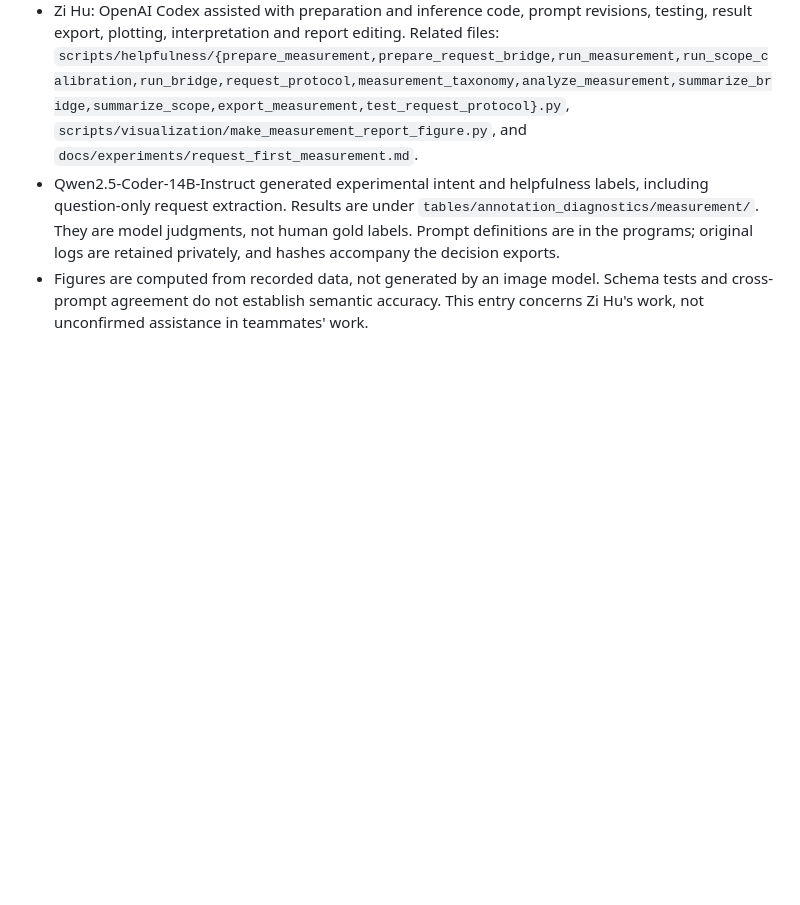
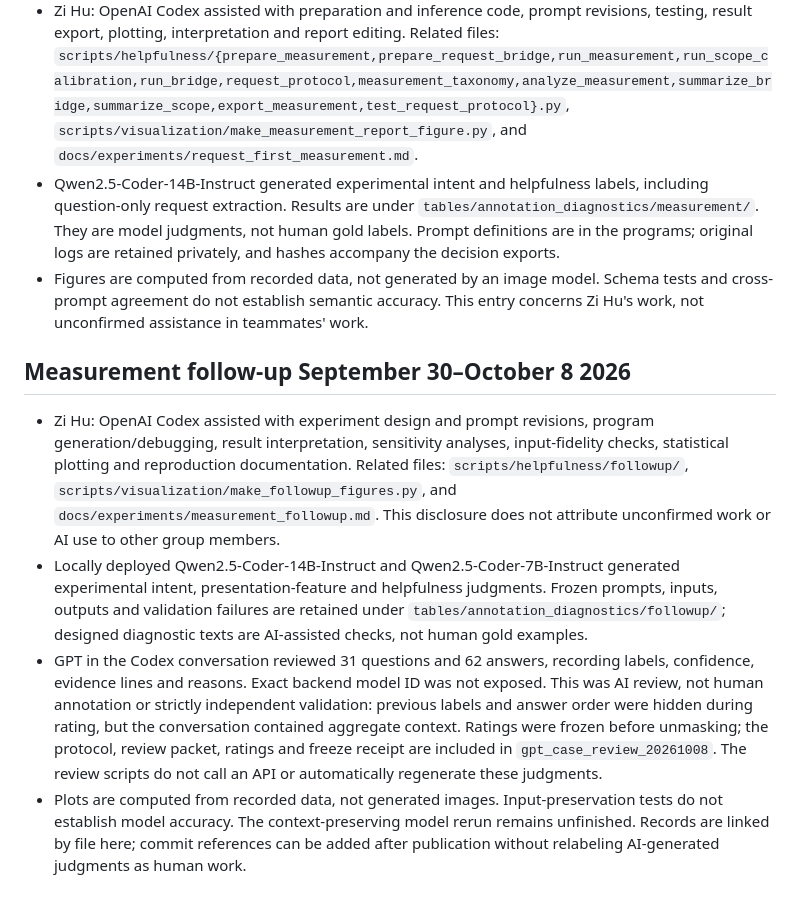
Before and after one commit to H-juanfeng-Z/SOSC314__Keyue_Li__Yihan_Wang__Zi_Hu, a Markdown page: docs/AI_USE.md, the part around the change. Rendered like a GitHub page; blank space fills up the shorter version.

Commit message:
Update AI use record

```diff
--- a/docs/AI_USE.md
+++ b/docs/AI_USE.md
@@ -69,3 +69,10 @@ policy.
 - Zi Hu: OpenAI Codex assisted with preparation and inference code, prompt revisions, testing, result export, plotting, interpretation and report editing. Related files: `scripts/helpfulness/{prepare_measurement,prepare_request_bridge,run_measurement,run_scope_calibration,run_bridge,request_protocol,measurement_taxonomy,analyze_measurement,summarize_bridge,summarize_scope,export_measurement,test_request_protocol}.py`, `scripts/visualization/make_measurement_report_figure.py`, and `docs/experiments/request_first_measurement.md`.
 - Qwen2.5-Coder-14B-Instruct generated experimental intent and helpfulness labels, including question-only request extraction. Results are under `tables/annotation_diagnostics/measurement/`. They are model judgments, not human gold labels. Prompt definitions are in the programs; original logs are retained privately, and hashes accompany the decision exports.
 - Figures are computed from recorded data, not generated by an image model. Schema tests and cross-prompt agreement do not establish semantic accuracy. This entry concerns Zi Hu's work, not unconfirmed assistance in teammates' work.
+
+## Measurement follow-up September 30–October 8 2026
+
+- Zi Hu: OpenAI Codex assisted with experiment design and prompt revisions, program generation/debugging, result interpretation, sensitivity analyses, input-fidelity checks, statistical plotting and reproduction documentation. Related files: `scripts/helpfulness/followup/`, `scripts/visualization/make_followup_figures.py`, and `docs/experiments/measurement_followup.md`. This disclosure does not attribute unconfirmed work or AI use to other group members.
+- Locally deployed Qwen2.5-Coder-14B-Instruct and Qwen2.5-Coder-7B-Instruct generated experimental intent, presentation-feature and helpfulness judgments. Frozen prompts, inputs, outputs and validation failures are retained under `tables/annotation_diagnostics/followup/`; designed diagnostic texts are AI-assisted checks, not human gold examples.
+- GPT in the Codex conversation reviewed 31 questions and 62 answers, recording labels, confidence, evidence lines and reasons. Exact backend model ID was not exposed. This was AI review, not human annotation or strictly independent validation: previous labels and answer order were hidden during rating, but the conversation contained aggregate context. Ratings were frozen before unmasking; the protocol, review packet, ratings and freeze receipt are included in `gpt_case_review_20261008`. The review scripts do not call an API or automatically regenerate these judgments.
+- Plots are computed from recorded data, not generated images. Input-preservation tests do not establish model accuracy. The context-preserving model rerun remains unfinished. Records are linked by file here; commit references can be added after publication without relabeling AI-generated judgments as human work.
```
